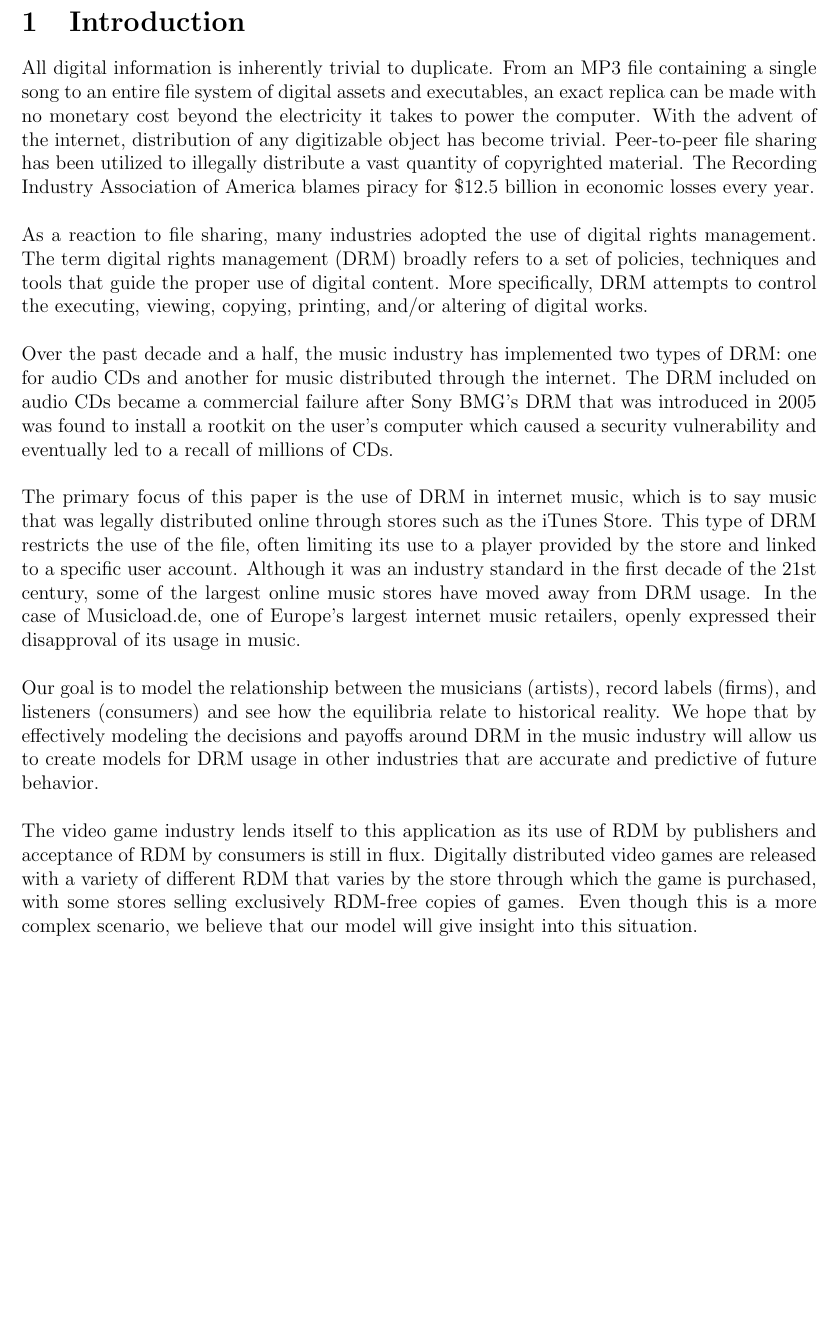
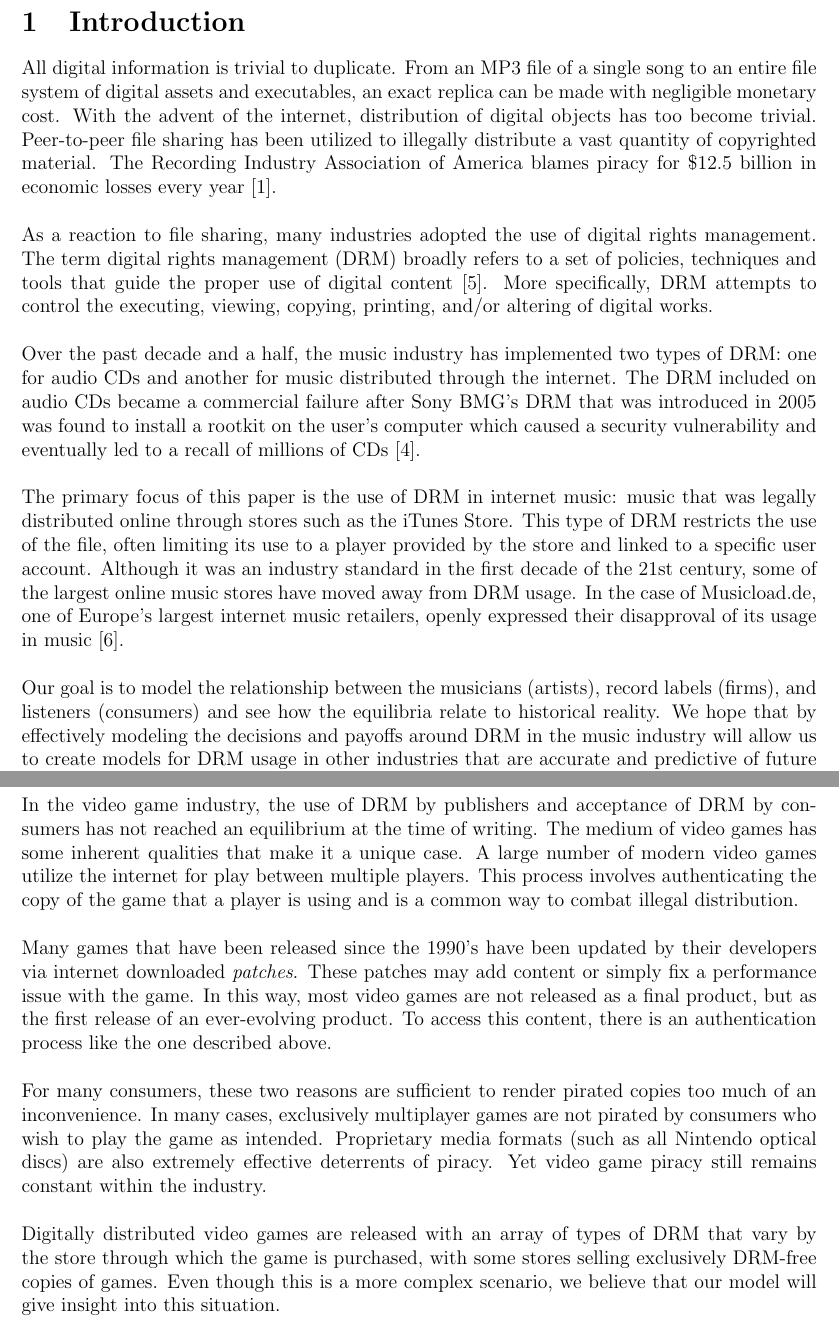
Before and after one commit to michaelsproul/music-drm-game-theory, a LaTeX paper (Report.tex, which reads References.bib): part of page 2 of 12 before the commit and two parts of pages 2 and 12 of 13 after it, the two joined at a grey line, cut so that both start at the same text, the shorter picture padded with empty space. Compiled offline with pdfLaTeX.

Commit message:
Mitch: Revised Intro, Video Game Industry stuff.

```diff
--- a/References.bib
+++ b/References.bib
@@ -86,0 +103 @@
+	author = {{S. R. Subramanya}},
@@ -86,0 +114,4 @@
+	number = {6},
+	pages = {{1011}}
+	year = {2011},
+}
--- a/Report.tex
+++ b/Report.tex
@@ -100,17 +100,15 @@ University of California, Santa Cruz
 
 \section{Introduction}
 
-All digital information is inherently trivial to duplicate. From an MP3 file containing a single song to an entire file system of digital assets and executables, an exact replica can be made with no monetary cost beyond the electricity it takes to power the computer. With the advent of the internet, distribution of any digitizable object has become trivial. Peer-to-peer file sharing has been utilized to illegally distribute a vast quantity of copyrighted material. The Recording Industry Association of America blames piracy for \$12.5 billion in economic losses every year.\\
+All digital information is trivial to duplicate. From an MP3 file of a single song to an entire file system of digital assets and executables, an exact replica can be made with negligible monetary cost. With the advent of the internet, distribution of digital objects has too become trivial. Peer-to-peer file sharing has been utilized to illegally distribute a vast quantity of copyrighted material. The Recording Industry Association of America blames piracy for \$12.5 billion in economic losses every year \cite{fisher2007}.\\
 
-As a reaction to file sharing, many industries adopted the use of digital rights management. The term digital rights management (DRM) broadly refers to a set of policies, techniques and tools that guide the proper use of digital content. More specifically, DRM attempts to control the executing, viewing, copying, printing, and/or altering of digital works.\\
+As a reaction to file sharing, many industries adopted the use of digital rights management. The term digital rights management (DRM) broadly refers to a set of policies, techniques and tools that guide the proper use of digital content \cite{subramanya}. More specifically, DRM attempts to control the executing, viewing, copying, printing, and/or altering of digital works.\\
 
-Over the past decade and a half, the music industry has implemented two types of DRM: one for audio CDs and another for music distributed through the internet. The DRM included on audio CDs became a commercial failure after Sony BMG’s DRM that was introduced in 2005 was found to install a rootkit on the user’s computer which caused a security vulnerability and eventually led to a recall of millions of CDs.\\
+Over the past decade and a half, the music industry has implemented two types of DRM: one for audio CDs and another for music distributed through the internet. The DRM included on audio CDs became a commercial failure after Sony BMG's DRM that was introduced in 2005 was found to install a rootkit on the user's computer which caused a security vulnerability and eventually led to a recall of millions of CDs \cite{mcmillan}.\\
 
-The primary focus of this paper is the use of DRM in internet music, which is to say music that was legally distributed online through stores such as the iTunes Store. This type of DRM restricts the use of the file, often limiting its use to a player provided by the store and linked to a specific user account. Although it was an industry standard in the first decade of the 21st century, some of the largest online music stores have moved away from DRM usage. In the case of Musicload.de, one of Europe's largest internet music retailers, openly expressed their disapproval of its usage in music.\\
+The primary focus of this paper is the use of DRM in internet music: music that was legally distributed online through stores such as the iTunes Store. This type of DRM restricts the use of the file, often limiting its use to a player provided by the store and linked to a specific user account. Although it was an industry standard in the first decade of the 21st century, some of the largest online music stores have moved away from DRM usage. In the case of Musicload.de, one of Europe's largest internet music retailers, openly expressed their disapproval of its usage in music \cite{vernik2011}.\\
 
-Our goal is to model the relationship between the musicians (artists), record labels (firms), and listeners (consumers) and see how the equilibria relate to historical reality. We hope that by effectively modeling the decisions and payoffs around DRM in the music industry will allow us to create models for DRM usage in other industries that are accurate and predictive of future behavior.\\
-
-The video game industry lends itself to this application as its use of RDM by publishers and acceptance of RDM by consumers is still in flux. Digitally distributed video games are released with a variety of different RDM that varies by the store through which the game is purchased, with some stores selling exclusively RDM-free copies of games. Even though this is a more complex scenario, we believe that our model will give insight into this situation.
+Our goal is to model the relationship between the musicians (artists), record labels (firms), and listeners (consumers) and see how the equilibria relate to historical reality. We hope that by effectively modeling the decisions and payoffs around DRM in the music industry will allow us to create models for DRM usage in other industries that are accurate and predictive of future behavior.
 
 \section{Literature Review}
 
@@ -375,7 +373,17 @@ Conceptually, the tension between artists and firms over DRM is a consequence of
 
 \section{Implications for the Video Game Industry}
 
+In the video game industry, the use of DRM by publishers and acceptance of DRM by consumers has not reached an equilibrium at the time of writing. The medium of video games has some inherent qualities that make it a unique case. A large number of modern video games utilize the internet for play between multiple players. This process involves authenticating the copy of the game that a player is using and is a common way to combat illegal distribution.\\
+
+Many games that have been released since the 1990's have been updated by their developers via internet downloaded \textit{patches}. These patches may add content or simply fix a performance issue with the game. In this way, most video games are not released as a final product, but as the first release of an ever-evolving product. To access this content, there is an authentication process like the one described above.\\
+
+For many consumers, these two reasons are sufficient to render pirated copies too much of an inconvenience. In many cases, exclusively multiplayer games are not pirated by consumers who wish to play the game as intended. Proprietary media formats (such as all Nintendo optical discs) are also extremely effective deterrents of piracy. Yet video game piracy still remains constant within the industry.\\
+
+Digitally distributed video games are released with an array of types of DRM that vary by the store through which the game is purchased, with some stores selling exclusively DRM-free copies of games. Even though this is a more complex scenario, we believe that our model will give insight into this situation.
+
 \section{Conclusion}
+
+\pagebreak
 
 \bibliographystyle{plain}
 \bibliography{References}
```
Also changed, not shown: References.bib (26 more changed lines).
